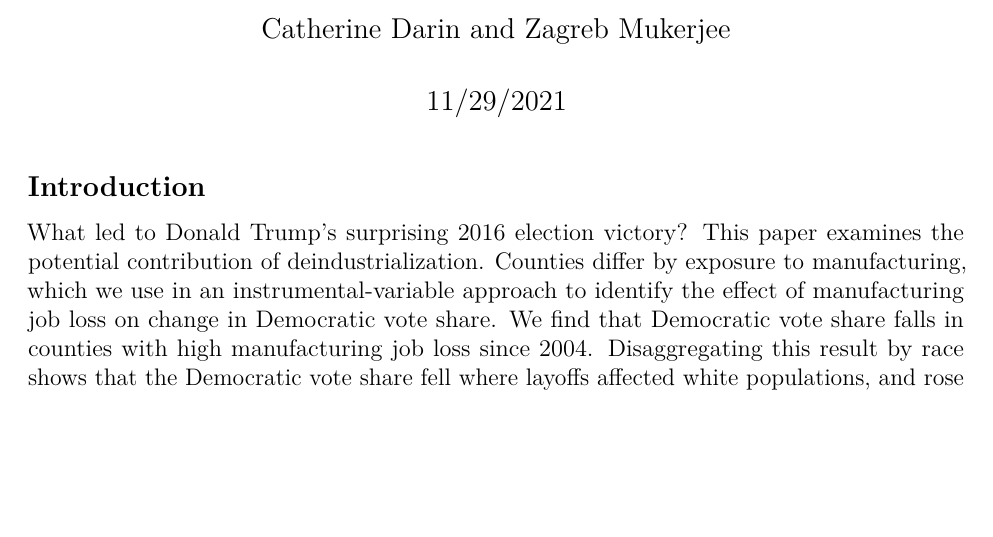
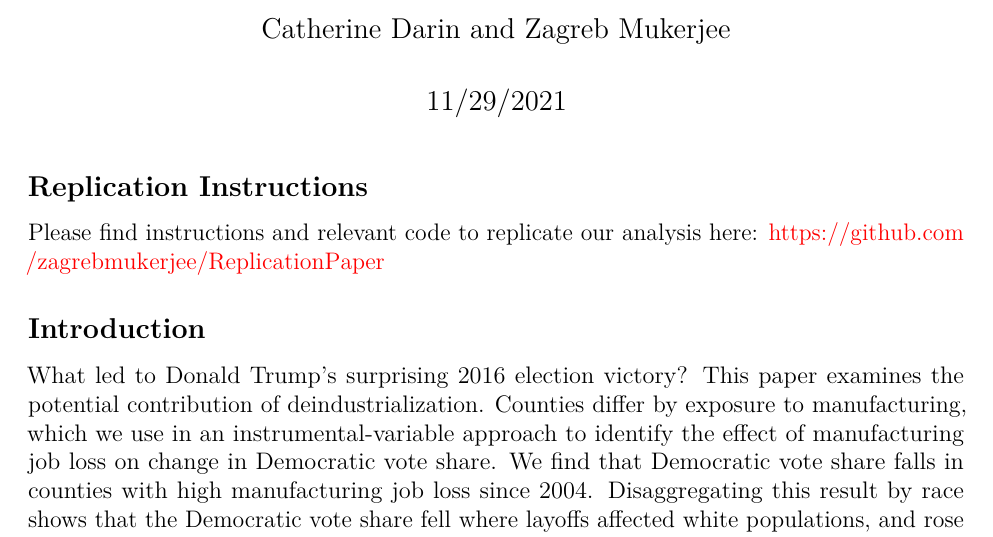
Before and after one commit to zagrebmukerjee/ReplicationPaper, an R Markdown document (rCode/Draft.Rmd): part of page 1 of 9, cut so that both start at the same text, the shorter picture padded with empty space. Rendered offline with R 4.5, knitr and Pandoc, then LaTeX, with nearby package versions; some code elsewhere in the file could not run offline.

Commit message:
add link

```diff
--- a/rCode/Draft.Rmd
+++ b/rCode/Draft.Rmd
@@ -18,6 +18,11 @@ header-includes:
 \setcounter{topnumber}{3}
 \setcounter{bottomnumber}{3}
 \setcounter{totalnumber}{4}
+
+## Replication Instructions
+
+Please find instructions and relevant code to replicate our analysis here: https://github.com/zagrebmukerjee/ReplicationPaper
+
 
 ## Introduction
 
```
Also changed, not shown: rCode/Draft.pdf, 3 other files.
